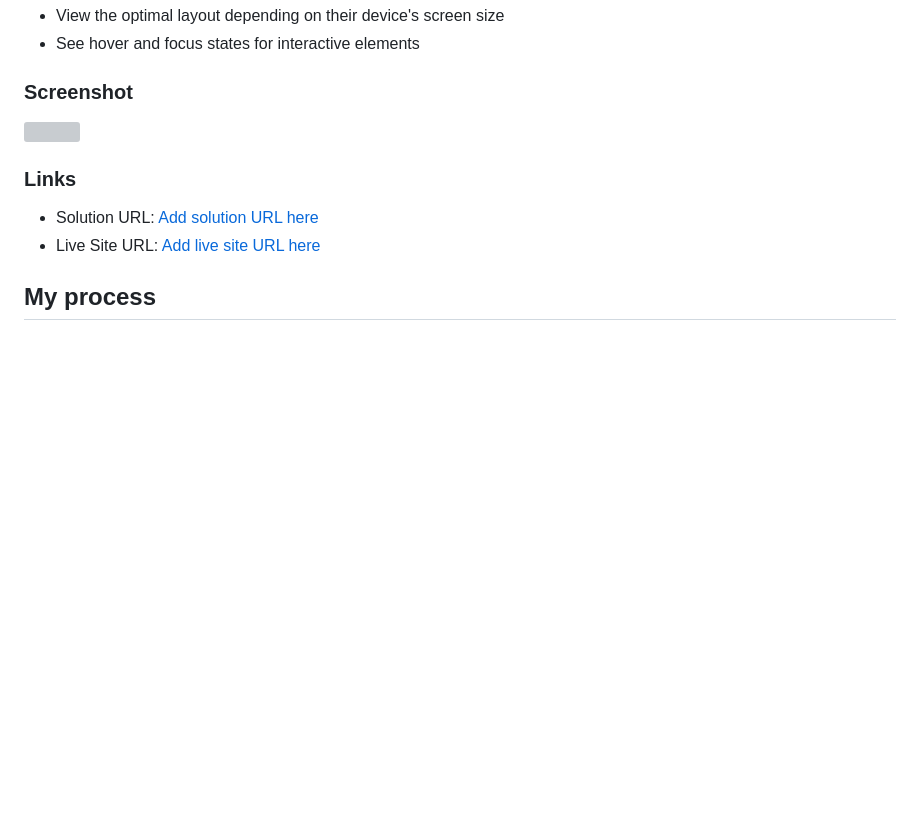
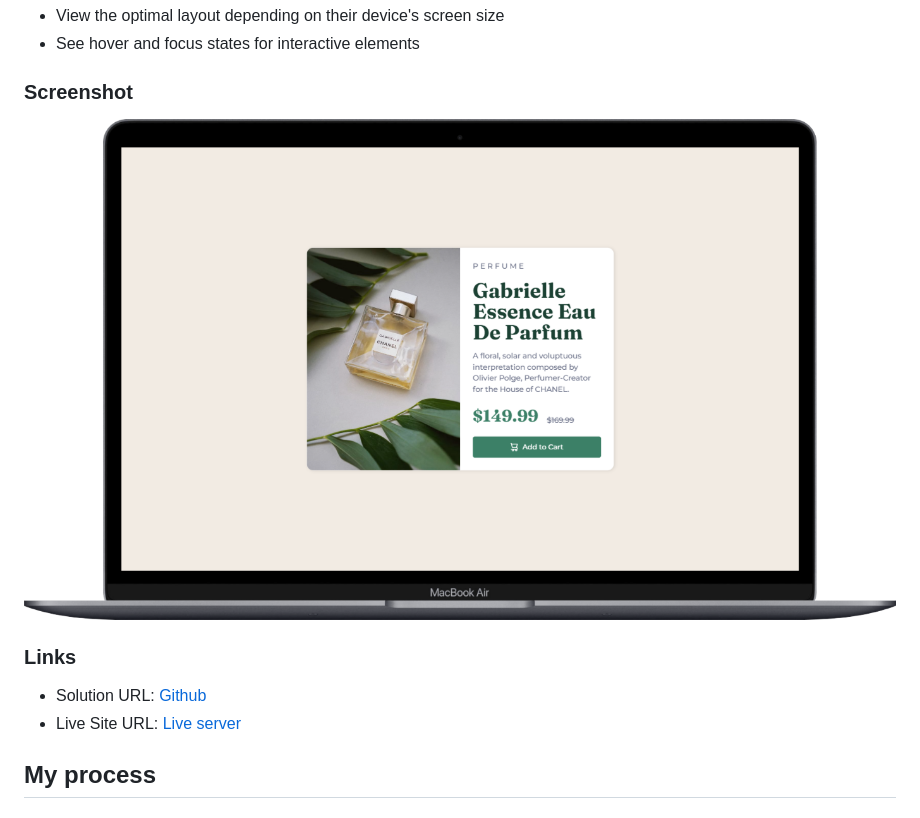
Before and after one commit to OungHongly/Product-preview-card, a Markdown page: README.md, the part around the change. Drawn GitHub-style; pictures changed too: design/image.png (added); blank space fills up the shorter version; grey boxes are pictures that could not be loaded.

```diff
--- a/README.md
+++ b/README.md
@@ -18,12 +18,12 @@ Users should be able to:
 
 ### Screenshot
 
-![](./screenshot.jpg)
+![](./design/image.png)
 
 ### Links
 
-- Solution URL: [Add solution URL here](https://your-solution-url.com)
-- Live Site URL: [Add live site URL here](https://your-live-site-url.com)
+- Solution URL: [Github](https://github.com/OungHongly/Product-preview-card.git)
+- Live Site URL: [Live server](https://your-live-site-url.com)
 
 ## My process
 
```
